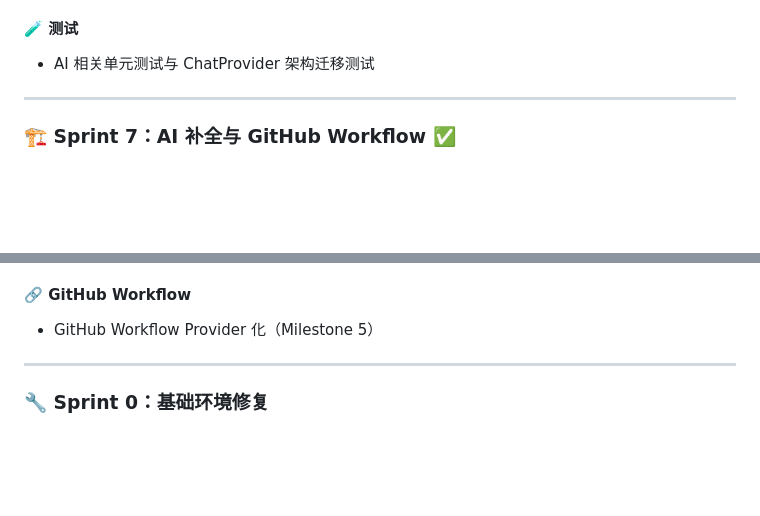
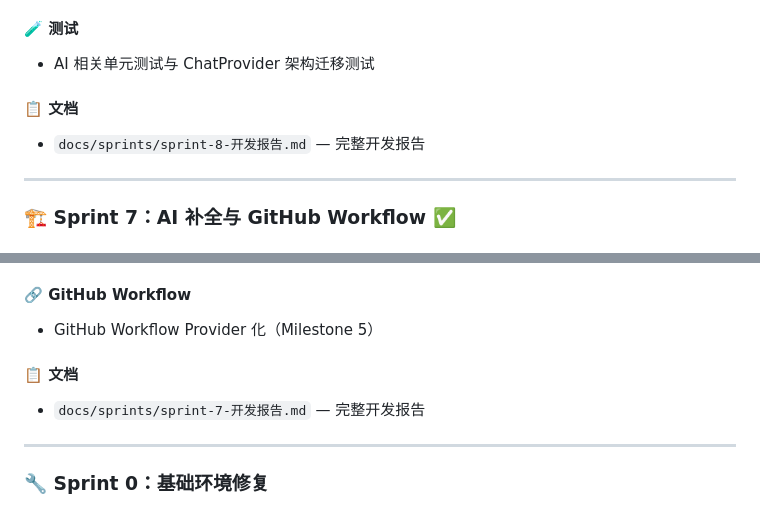
Before and after one commit to malaxiya2019/codex-mobile-pro, a Markdown page: CHANGELOG.md, 2 parts joined by grey strips. GitHub-like rendering; blank space fills up the shorter version.

Commit message:
docs(sprints): 补 Sprint 7/8 开发报告（AI 补全与 GitHub Workflow / AI 编程增强）

```diff
--- a/CHANGELOG.md
+++ b/CHANGELOG.md
@@ -63,6 +63,10 @@
 #### 🧪 测试
 - AI 相关单元测试与 ChatProvider 架构迁移测试
 
+#### 📋 文档
+- `docs/sprints/sprint-8-开发报告.md` — 完整开发报告
+
+
 ---
 
 ### 🏗️ Sprint 7：AI 补全与 GitHub Workflow ✅
@@ -76,6 +80,10 @@
 
 #### 🔗 GitHub Workflow
 - GitHub Workflow Provider 化（Milestone 5）
+
+#### 📋 文档
+- `docs/sprints/sprint-7-开发报告.md` — 完整开发报告
+
 
 ---
 
```
Also changed, not shown: docs/sprints/sprint-7-开发报告.md (added, +165 -0 lines), docs/sprints/sprint-8-开发报告.md (added, +147 -0 lines).
